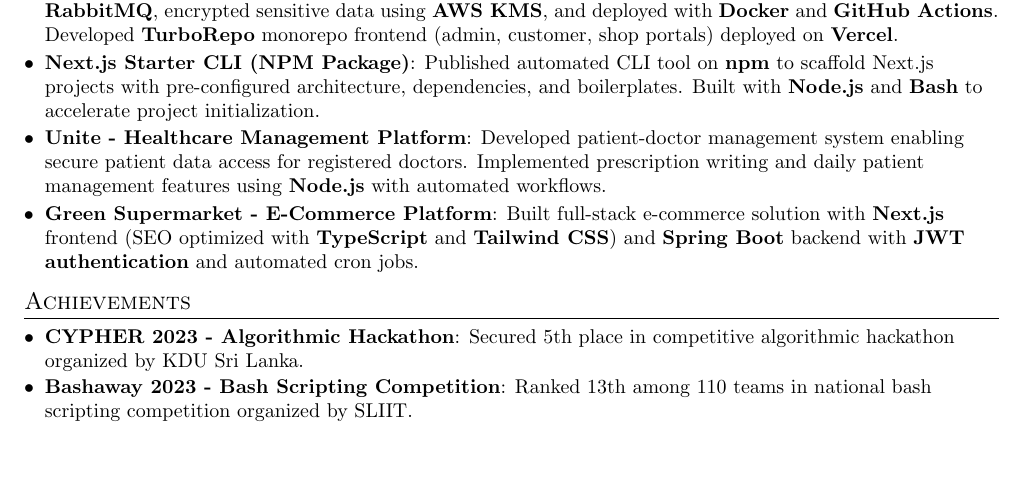
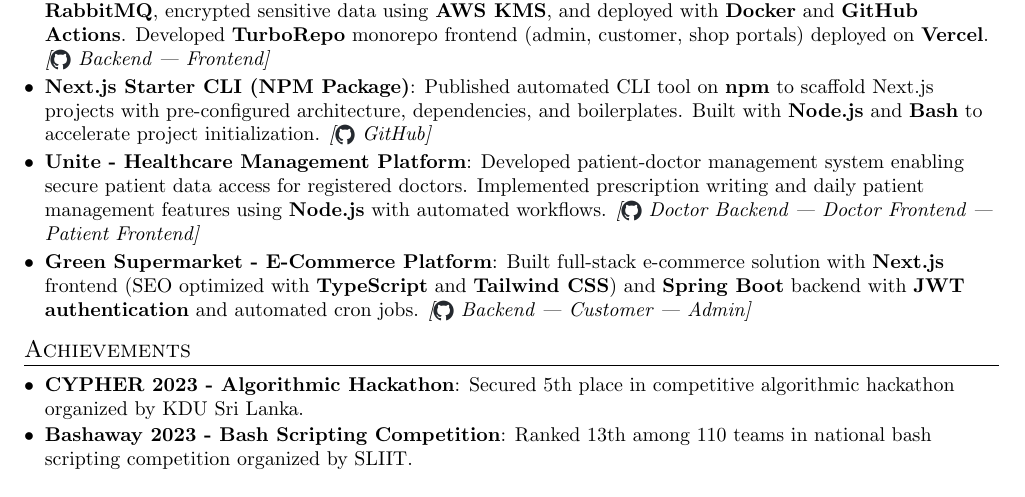
Before and after one commit to yasithranusha/build-my-cv, a LaTeX CV (my_cv.tex, which reads content/projects.tex): part of page 2 of 2, cut so that both start at the same text, the shorter picture padded with empty space. Compiled offline with pdfLaTeX.

Commit message:
feat: add project links to project descriptions in CV

```diff
--- a/content/projects.tex
+++ b/content/projects.tex
@@ -2,14 +2,14 @@
 \section{Projects}
   \resumeSubHeadingListStart
     \resumeSubItem{Cashvio - SaaS POS Platform}
-      {Built multi-tenant SaaS platform connecting businesses with customers to track order history across registered shops. Implemented \textbf{NestJS microservices} with event-driven \textbf{RabbitMQ}, encrypted sensitive data using \textbf{AWS KMS}, and deployed with \textbf{Docker} and \textbf{GitHub Actions}. Developed \textbf{TurboRepo} monorepo frontend (admin, customer, shop portals) deployed on \textbf{Vercel}.}
+      {Built multi-tenant SaaS platform connecting businesses with customers to track order history across registered shops. Implemented \textbf{NestJS microservices} with event-driven \textbf{RabbitMQ}, encrypted sensitive data using \textbf{AWS KMS}, and deployed with \textbf{Docker} and \textbf{GitHub Actions}. Developed \textbf{TurboRepo} monorepo frontend (admin, customer, shop portals) deployed on \textbf{Vercel}. \textit{[\githubicon~\href{https://github.com/yasithranusha/cashvio-backend}{Backend} | \href{https://github.com/yasithranusha/cashvio-frontend}{Frontend}]}}
     \vspace{2pt}
     \resumeSubItem{Next.js Starter CLI (NPM Package)}
-      {Published automated CLI tool on \textbf{npm} to scaffold Next.js projects with pre-configured architecture, dependencies, and boilerplates. Built with \textbf{Node.js} and \textbf{Bash} to accelerate project initialization.}
+      {Published automated CLI tool on \textbf{npm} to scaffold Next.js projects with pre-configured architecture, dependencies, and boilerplates. Built with \textbf{Node.js} and \textbf{Bash} to accelerate project initialization. \textit{[\githubicon~\href{https://github.com/yasithranusha/next-start-cli}{GitHub}]}}
     \vspace{2pt}
     \resumeSubItem{Unite - Healthcare Management Platform}
-      {Developed patient-doctor management system enabling secure patient data access for registered doctors. Implemented prescription writing and daily patient management features using \textbf{Node.js} with automated workflows.}
+      {Developed patient-doctor management system enabling secure patient data access for registered doctors. Implemented prescription writing and daily patient management features using \textbf{Node.js} with automated workflows. \textit{[\githubicon~\href{https://github.com/Dune-Global/unite-doctor-backend}{Doctor Backend} | \href{https://github.com/Dune-Global/unite-doctor-frontend}{Doctor Frontend} | \href{https://github.com/Dune-Global/unite-patient-frontend}{Patient Frontend}]}}
     \vspace{2pt}
     \resumeSubItem{Green Supermarket - E-Commerce Platform}
-      {Built full-stack e-commerce solution with \textbf{Next.js} frontend (SEO optimized with \textbf{TypeScript} and \textbf{Tailwind CSS}) and \textbf{Spring Boot} backend with \textbf{JWT authentication} and automated cron jobs.}
+      {Built full-stack e-commerce solution with \textbf{Next.js} frontend (SEO optimized with \textbf{TypeScript} and \textbf{Tailwind CSS}) and \textbf{Spring Boot} backend with \textbf{JWT authentication} and automated cron jobs. \textit{[\githubicon~\href{https://github.com/Dune-Global/green-supermarket-backend}{Backend} | \href{https://github.com/Dune-Global/green-supermarket-customer-frontend}{Customer} | \href{https://github.com/Dune-Global/green-supermarket-admin-frontend}{Admin}]}}
   \resumeSubHeadingListEnd
```
